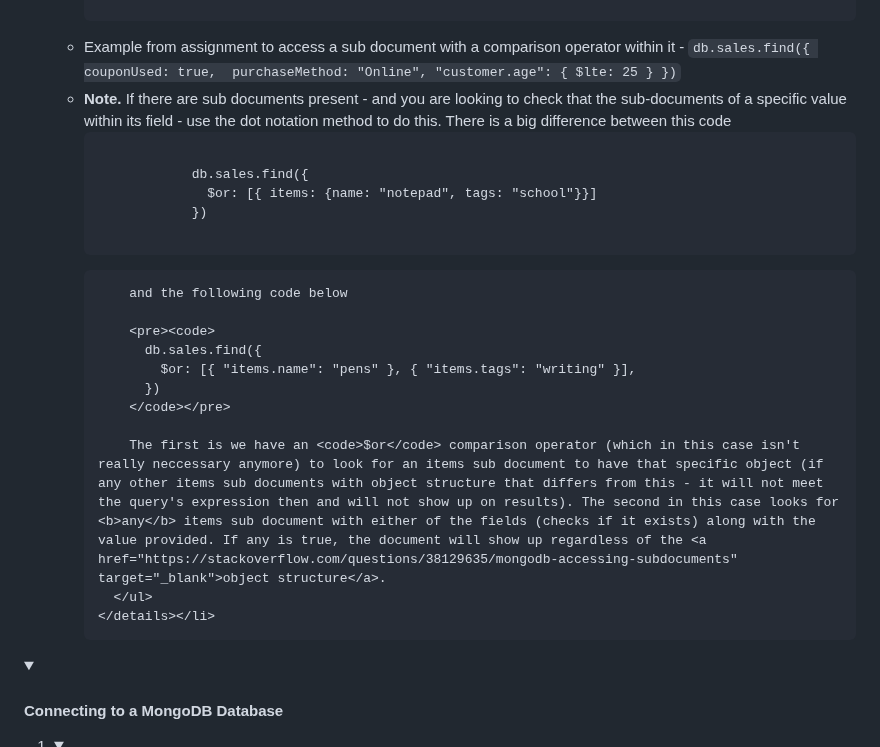
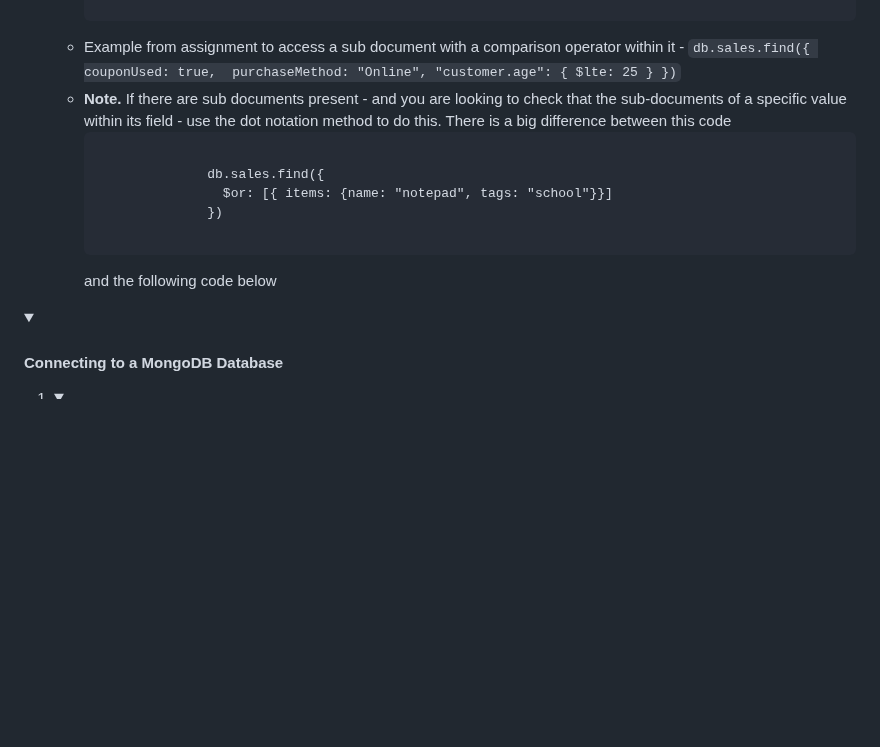
Before and after one commit to 25Ericcheong/dev-daily-journal, a Markdown page: README.md, the part around the change. Drawn GitHub-style; folded sections open; blank space fills up the shorter version.

```diff
--- a/README.md
+++ b/README.md
@@ -167,22 +167,15 @@ Web app project to log what I've learnt and my daily achievements! I haven't rea
          </code></pre>
         </li>
         <li>Example from assignment to access a sub document with a comparison operator within it - <code>db.sales.find({ couponUsed: true,  purchaseMethod: "Online", "customer.age": { $lte: 25 } })</code></li>
-        <li><b>Note.</b> If there are sub documents present - and you are looking to check that the sub-documents of a specific value within its field - use the dot notation method to do this. There is a big difference between this code</li>
-        <pre><code>
-            db.sales.find({
-              $or: [{ items: {name: "notepad", tags: "school"}}]
-            })
-        </code></pre>
-
-        and the following code below
-
-        <pre><code>
-          db.sales.find({
-            $or: [{ "items.name": "pens" }, { "items.tags": "writing" }],
-          })
-        </code></pre>
-
-        The first is we have an <code>$or</code> comparison operator (which in this case isn't really neccessary anymore) to look for an items sub document to have that specific object (if any other items sub documents with object structure that differs from this - it will not meet the query's expression then and will not show up on results). The second in this case looks for <b>any</b> items sub document with either of the fields (checks if it exists) along with the value provided. If any is true, the document will show up regardless of the <a href="https://stackoverflow.com/questions/38129635/mongodb-accessing-subdocuments" target="_blank">object structure</a>.
+        <li>
+          <b>Note.</b> If there are sub documents present - and you are looking to check that the sub-documents of a specific value within its field - use the dot notation method to do this. There is a big difference between this code
+          <pre><code>
+              db.sales.find({
+                $or: [{ items: {name: "notepad", tags: "school"}}]
+              })
+          </code></pre>
+          and the following code below
+        </li>
       </ul>
     </details></li>
   </ol>
```
